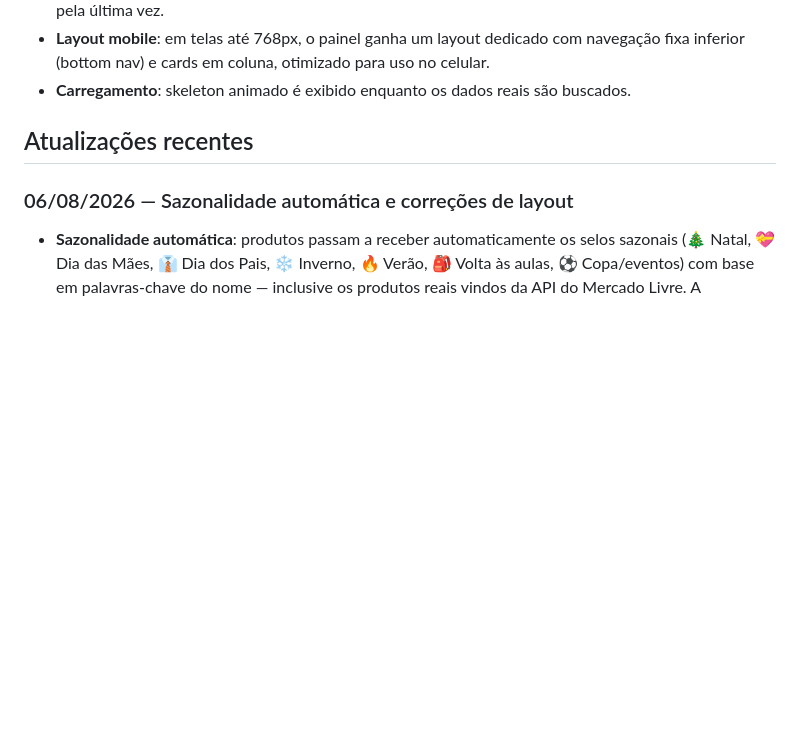
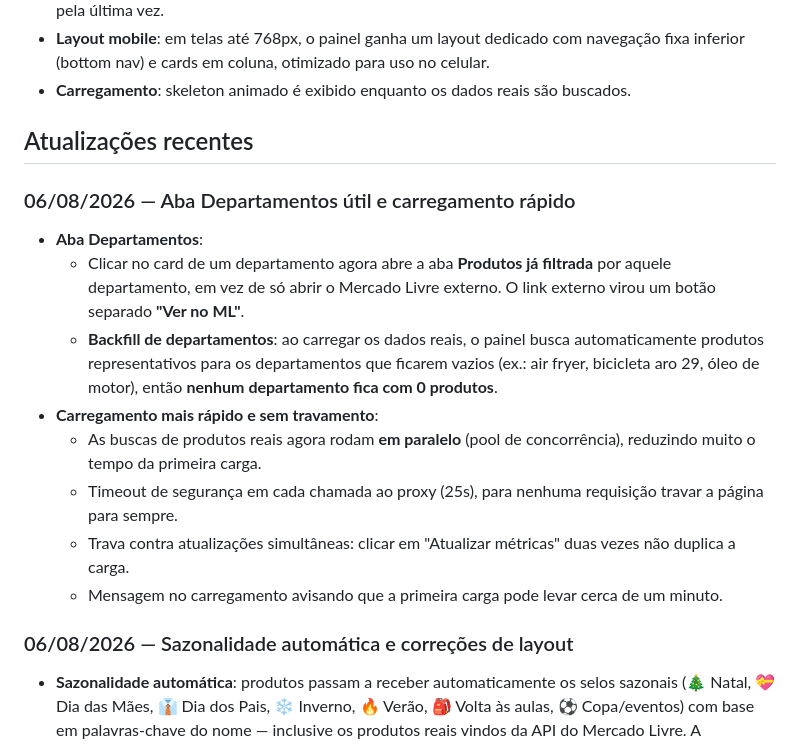
Before and after one commit to lucasramosseo-droid/pronix-radar, a Markdown page: README.md, the part around the change. Drawn GitHub-style; blank space fills up the shorter version.

Commit message:
Documenta aba Departamentos e otimizacao de carregamento no README

```diff
--- a/README.md
+++ b/README.md
@@ -62,6 +62,17 @@ Abra `https://pronix-radar.netlify.app/` em qualquer navegador. Não requer inst
 
 ## Atualizações recentes
 
+### 06/08/2026 — Aba Departamentos útil e carregamento rápido
+
+- **Aba Departamentos**:
+  - Clicar no card de um departamento agora abre a aba **Produtos já filtrada** por aquele departamento, em vez de só abrir o Mercado Livre externo. O link externo virou um botão separado **"Ver no ML"**.
+  - **Backfill de departamentos**: ao carregar os dados reais, o painel busca automaticamente produtos representativos para os departamentos que ficarem vazios (ex.: air fryer, bicicleta aro 29, óleo de motor), então **nenhum departamento fica com 0 produtos**.
+- **Carregamento mais rápido e sem travamento**:
+  - As buscas de produtos reais agora rodam **em paralelo** (pool de concorrência), reduzindo muito o tempo da primeira carga.
+  - Timeout de segurança em cada chamada ao proxy (25s), para nenhuma requisição travar a página para sempre.
+  - Trava contra atualizações simultâneas: clicar em "Atualizar métricas" duas vezes não duplica a carga.
+  - Mensagem no carregamento avisando que a primeira carga pode levar cerca de um minuto.
+
 ### 06/08/2026 — Sazonalidade automática e correções de layout
 
 - **Sazonalidade automática**: produtos passam a receber automaticamente os selos sazonais (🎄 Natal, 💝 Dia das Mães, 👔 Dia dos Pais, ❄️ Inverno, 🔥 Verão, 🎒 Volta às aulas, ⚽ Copa/eventos) com base em palavras-chave do nome — inclusive os produtos reais vindos da API do Mercado Livre. A classificação pode ser ajustada manualmente no cadastro do produto.
```
